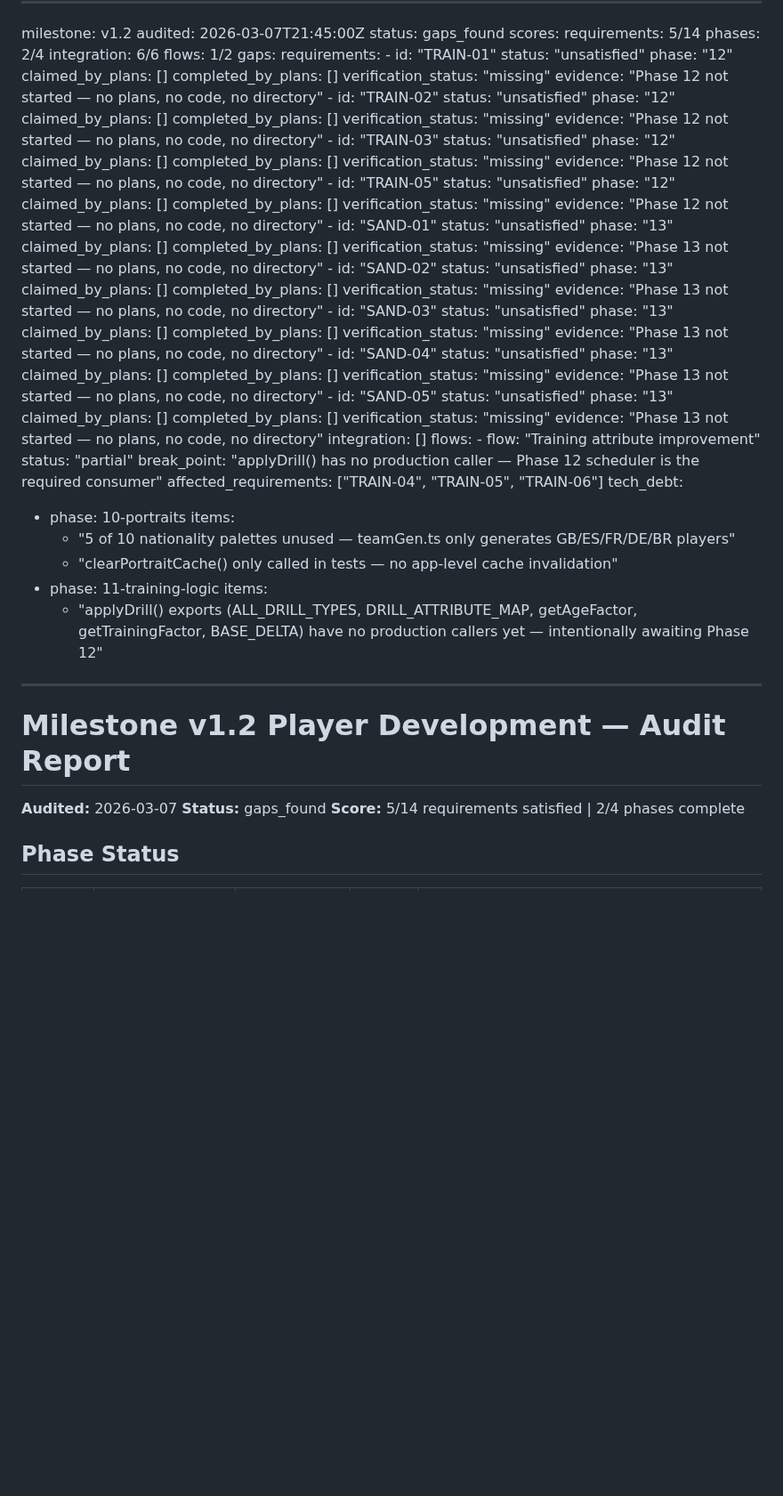
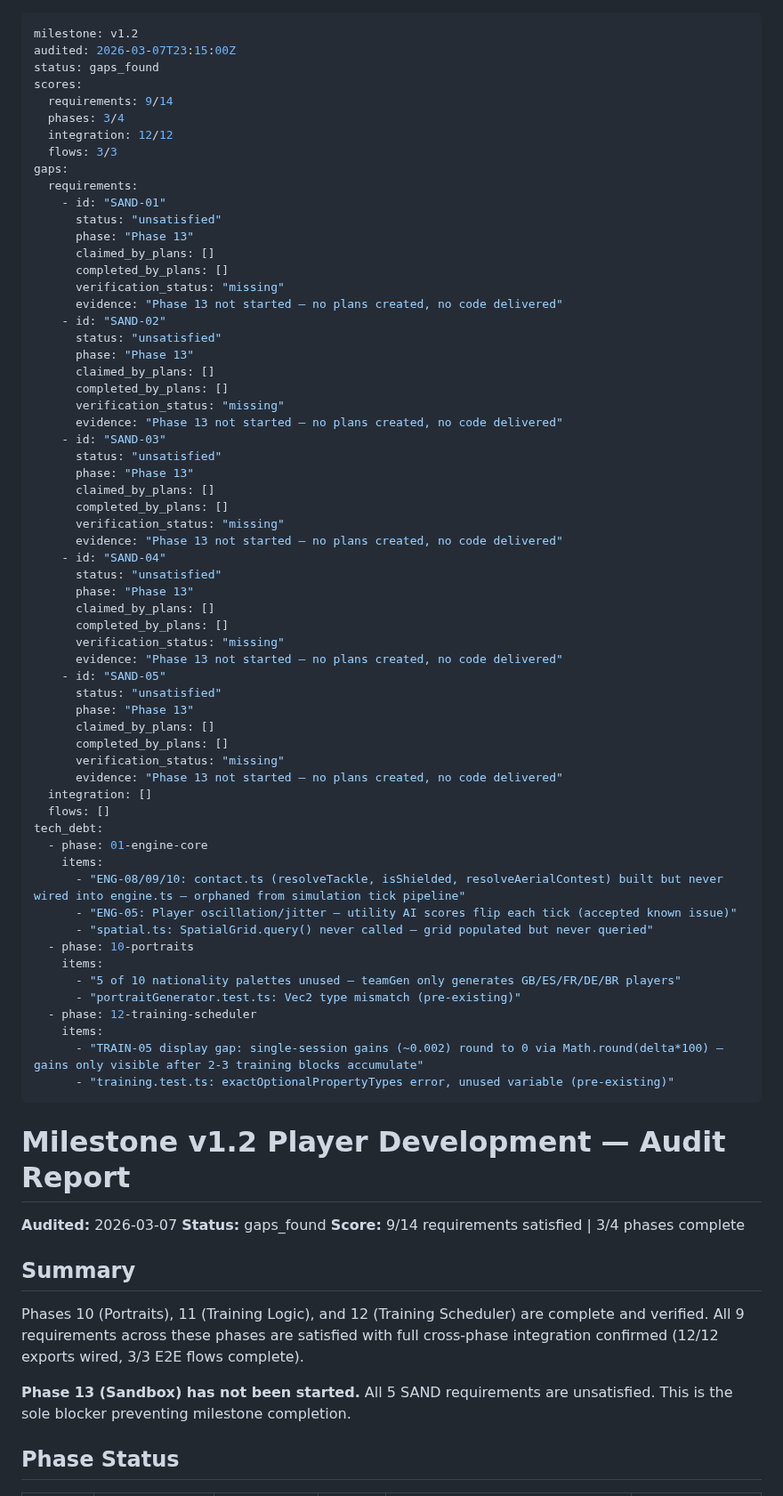
Before and after one commit to njdyson/fergie-time, a Markdown page: .planning/v1.2-MILESTONE-AUDIT.md, the part around one of its changes. Shown at 89% size. Rendered like a GitHub page; blank space fills up the shorter version.

Commit message:
docs(v1.2): milestone audit — 9/14 requirements, phase 13 not started
Co-Authored-By: Claude Opus 4.6 <noreply@anthropic.com>

```diff
--- a/.planning/v1.2-MILESTONE-AUDIT.md
+++ b/.planning/v1.2-MILESTONE-AUDIT.md
@@ -1,98 +1,78 @@
 ---
 milestone: v1.2
-audited: 2026-03-07T21:45:00Z
+audited: 2026-03-07T23:15:00Z
 status: gaps_found
 scores:
-  requirements: 5/14
-  phases: 2/4
-  integration: 6/6
-  flows: 1/2
+  requirements: 9/14
+  phases: 3/4
+  integration: 12/12
+  flows: 3/3
 gaps:
   requirements:
-    - id: "TRAIN-01"
+    - id: "SAND-01"
       status: "unsatisfied"
-      phase: "12"
+      phase: "Phase 13"
       claimed_by_plans: []
       completed_by_plans: []
       verification_status: "missing"
-      evidence: "Phase 12 not started — no plans, no code, no directory"
-    - id: "TRAIN-02"
+      evidence: "Phase 13 not started — no plans created, no code delivered"
+    - id: "SAND-02"
       status: "unsatisfied"
-      phase: "12"
+      phase: "Phase 13"
       claimed_by_plans: []
       completed_by_plans: []
       verification_status: "missing"
-      evidence: "Phase 12 not started — no plans, no code, no directory"
-    - id: "TRAIN-03"
+      evidence: "Phase 13 not started — no plans created, no code delivered"
+    - id: "SAND-03"
       status: "unsatisfied"
-      phase: "12"
+      phase: "Phase 13"
       claimed_by_plans: []
       completed_by_plans: []
       verification_status: "missing"
-      evidence: "Phase 12 not started — no plans, no code, no directory"
-    - id: "TRAIN-05"
+      evidence: "Phase 13 not started — no plans created, no code delivered"
+    - id: "SAND-04"
       status: "unsatisfied"
-      phase: "12"
+      phase: "Phase 13"
       claimed_by_plans: []
       completed_by_plans: []
       verification_status: "missing"
-      evidence: "Phase 12 not started — no plans, no code, no directory"
-    - id: "SAND-01"
+      evidence: "Phase 13 not started — no plans created, no code delivered"
+    - id: "SAND-05"
       status: "unsatisfied"
-      phase: "13"
+      phase: "Phase 13"
       claimed_by_plans: []
       completed_by_plans: []
       verification_status: "missing"
-      evidence: "Phase 13 not started — no plans, no code, no directory"
-    - id: "SAND-02"
-      status: "unsatisfied"
-      phase: "13"
-      claimed_by_plans: []
-      completed_by_plans: []
-      verification_status: "missing"
-      evidence: "Phase 13 not started — no plans, no code, no directory"
-    - id: "SAND-03"
-      status: "unsatisfied"
-      phase: "13"
-      claimed_by_plans: []
-      completed_by_plans: []
-      verification_status: "missing"
-      evidence: "Phase 13 not started — no plans, no code, no directory"
-    - id: "SAND-04"
-      status: "unsatisfied"
-      phase: "13"
-      claimed_by_plans: []
-      completed_by_plans: []
-      verification_status: "missing"
-      evidence: "Phase 13 not started — no plans, no code, no directory"
-    - id: "SAND-05"
-      status: "unsatisfied"
-      phase: "13"
-      claimed_by_plans: []
-      completed_by_plans: []
-      verification_status: "missing"
-      evidence: "Phase 13 not started — no plans, no code, no directory"
+      evidence: "Phase 13 not started — no plans created, no code delivered"
   integration: []
-  flows:
-    - flow: "Training attribute improvement"
-      status: "partial"
-      break_point: "applyDrill() has no production caller — Phase 12 scheduler is the required consumer"
-      affected_requirements: ["TRAIN-04", "TRAIN-05", "TRAIN-06"]
+  flows: []
 tech_debt:
+  - phase: 01-engine-core
+    items:
+      - "ENG-08/09/10: contact.ts (resolveTackle, isShielded, resolveAerialContest) built but never wired into engine.ts — orphaned from simulation tick pipeline"
+      - "ENG-05: Player oscillation/jitter — utility AI scores flip each tick (accepted known issue)"
+      - "spatial.ts: SpatialGrid.query() never called — grid populated but never queried"
   - phase: 10-portraits
     items:
-      - "5 of 10 nationality palettes unused — teamGen.ts only generates GB/ES/FR/DE/BR players"
-      - "clearPortraitCache() only called in tests — no app-level cache invalidation"
-  - phase: 11-training-logic
+      - "5 of 10 nationality palettes unused — teamGen only generates GB/ES/FR/DE/BR players"
+      - "portraitGenerator.test.ts: Vec2 type mismatch (pre-existing)"
+  - phase: 12-training-scheduler
     items:
-      - "applyDrill() exports (ALL_DRILL_TYPES, DRILL_ATTRIBUTE_MAP, getAgeFactor, getTrainingFactor, BASE_DELTA) have no production callers yet — intentionally awaiting Phase 12"
+      - "TRAIN-05 display gap: single-session gains (~0.002) round to 0 via Math.round(delta*100) — gains only visible after 2-3 training blocks accumulate"
+      - "training.test.ts: exactOptionalPropertyTypes error, unused variable (pre-existing)"
 ---
 
 # Milestone v1.2 Player Development — Audit Report
 
 **Audited:** 2026-03-07
 **Status:** gaps_found
-**Score:** 5/14 requirements satisfied | 2/4 phases complete
+**Score:** 9/14 requirements satisfied | 3/4 phases complete
+
+## Summary
+
+Phases 10 (Portraits), 11 (Training Logic), and 12 (Training Scheduler) are complete and verified. All 9 requirements across these phases are satisfied with full cross-phase integration confirmed (12/12 exports wired, 3/3 E2E flows complete).
+
+**Phase 13 (Sandbox) has not been started.** All 5 SAND requirements are unsatisfied. This is the sole blocker preventing milestone completion.
 
 ## Phase Status
 
```
Also changed, not shown: other parts of .planning/v1.2-MILESTONE-AUDIT.md (+47 -46 lines).
